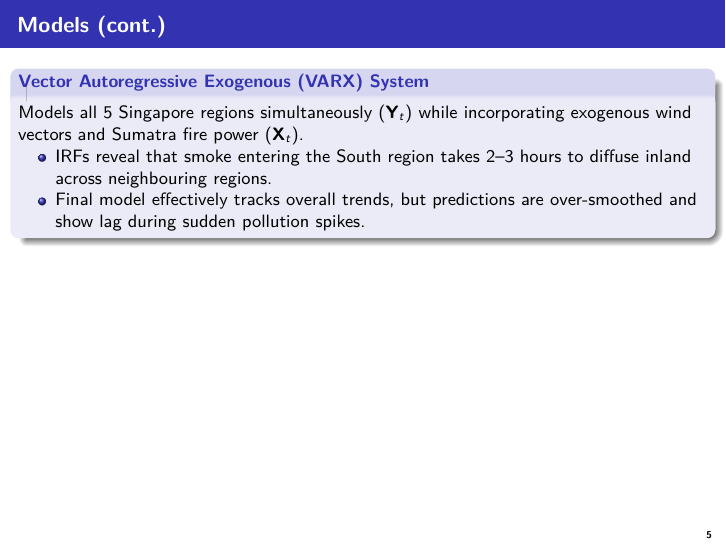
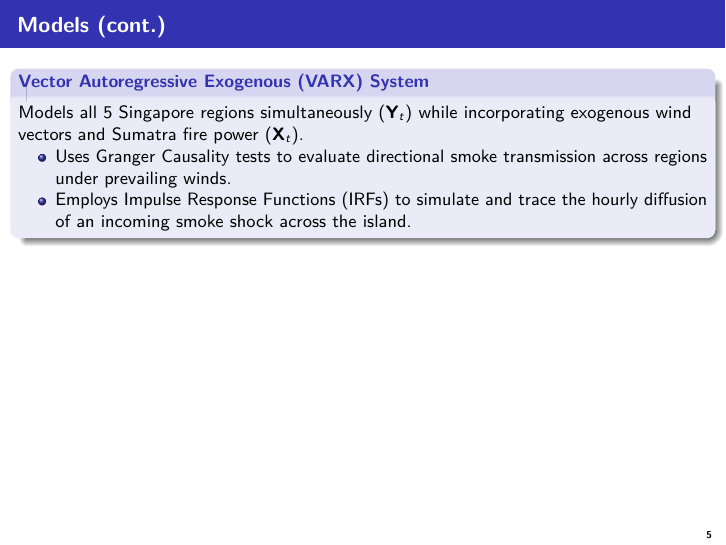
Before and after one commit to yijing560/MH4510-haze-prediction, an R Markdown document (mh_4510_presentation_r_latex.Rmd): page 5 of 7. Rendered offline with R 4.5, knitr and Pandoc, then LaTeX, with nearby package versions; some code elsewhere in the file could not run offline.

Commit message:
Enhance VARX model section
Added Granger Causality tests and IRFs to VARX model description.

```diff
--- a/mh_4510_presentation_r_latex.Rmd
+++ b/mh_4510_presentation_r_latex.Rmd
@@ -125,8 +125,8 @@ Non-linear ensemble of 500 trees forecasting west-region PSI at $t+1$ and $t+6$
 \begin{block}{Vector Autoregressive Exogenous (VARX) System}
 Models all 5 Singapore regions simultaneously ($\mathbf{Y}_t$) while incorporating exogenous wind vectors and Sumatra fire power ($\mathbf{X}_t$).
 \begin{itemize}
-  \item IRFs reveal that smoke entering the South region takes 2--3 hours to diffuse inland across neighbouring regions.
-  \item Final model effectively tracks overall trends, but predictions are over-smoothed and show lag during sudden pollution spikes.
+  \item Uses Granger Causality tests to evaluate directional smoke transmission across regions under prevailing winds.
+  \item Employs Impulse Response Functions (IRFs) to simulate and trace the hourly diffusion of an incoming smoke shock across the island.
 \end{itemize}
 \end{block}
 
```
